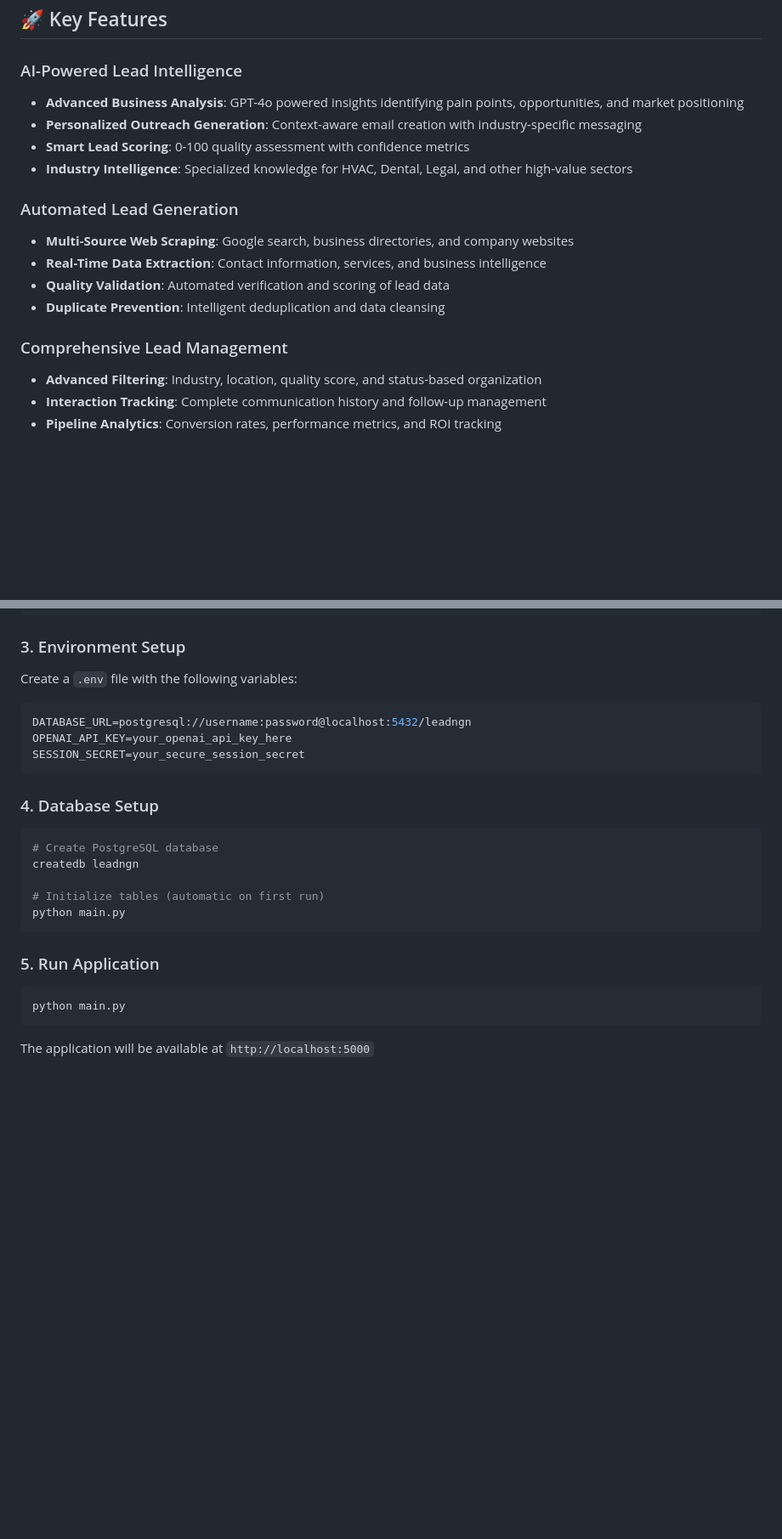
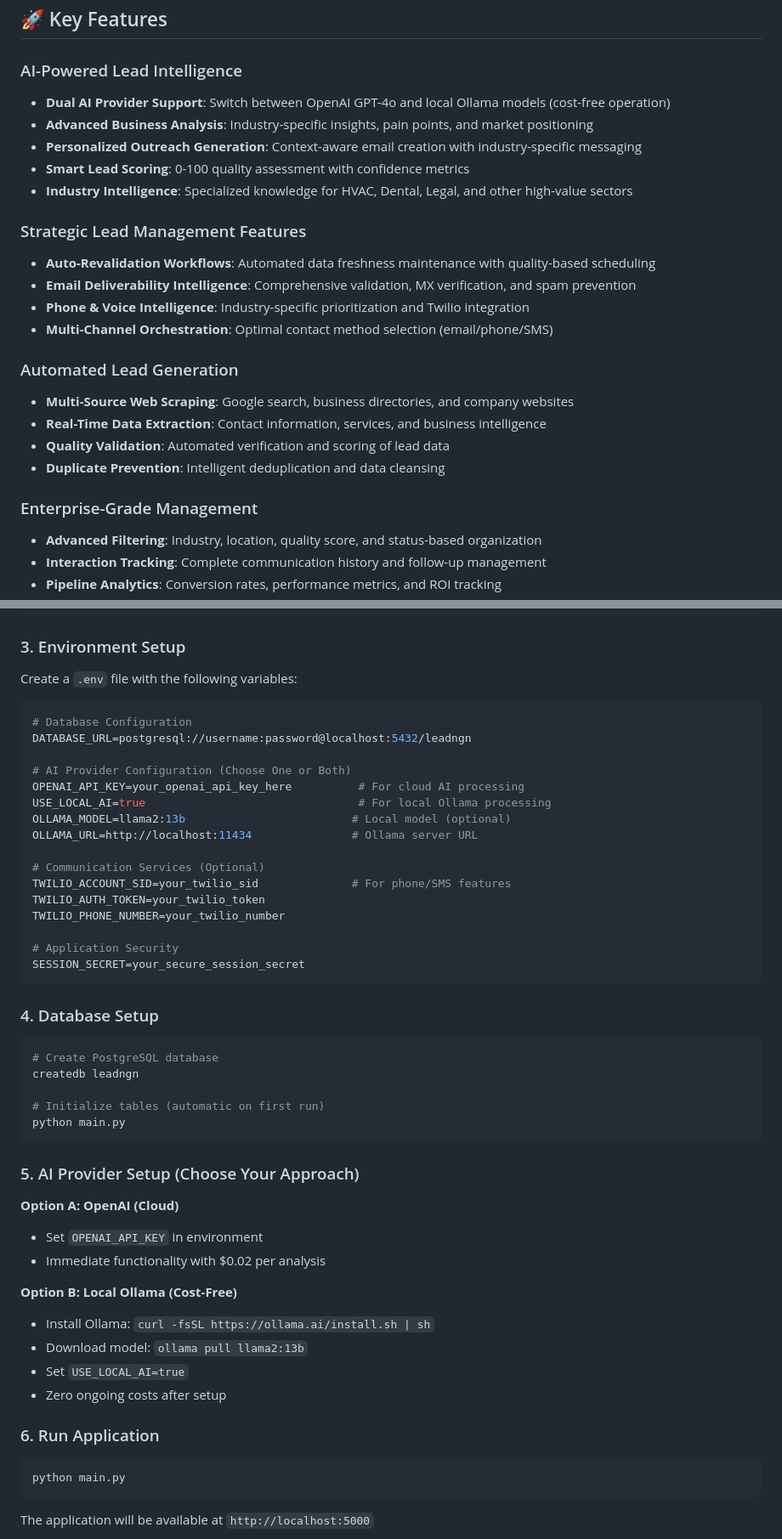
Before and after one commit to Danticipation/LEADNGN, a Markdown page: README.md, 2 parts joined by grey strips. Shown at 85% size. Rendered like a GitHub page; blank space fills up the shorter version.

Commit message:
Enhance lead management with AI choice, validation and communication
Updates the README to reflect dual AI provider support and new lead management features.

Replit-Commit-Author: Agent
Replit-Commit-Session-Id: 1b625c01-6cf7-4cec-98ae-2183c96ea710
Replit-Commit-Screenshot-Url: https://storage.googleapis.com/screenshot-production-us-central1/898e8b05-94e3-4788-ba8e-c727b1b16a92/21246a48-1132-4a80-9c3e-d295d44fa8ac.jpg

````diff
--- a/README.md
+++ b/README.md
@@ -10,10 +10,17 @@ LeadNGN is an advanced lead generation and management platform that combines aut
 ## 🚀 Key Features
 
 ### AI-Powered Lead Intelligence
-- **Advanced Business Analysis**: GPT-4o powered insights identifying pain points, opportunities, and market positioning
+- **Dual AI Provider Support**: Switch between OpenAI GPT-4o and local Ollama models (cost-free operation)
+- **Advanced Business Analysis**: Industry-specific insights, pain points, and market positioning
 - **Personalized Outreach Generation**: Context-aware email creation with industry-specific messaging
 - **Smart Lead Scoring**: 0-100 quality assessment with confidence metrics
 - **Industry Intelligence**: Specialized knowledge for HVAC, Dental, Legal, and other high-value sectors
+
+### Strategic Lead Management Features
+- **Auto-Revalidation Workflows**: Automated data freshness maintenance with quality-based scheduling
+- **Email Deliverability Intelligence**: Comprehensive validation, MX verification, and spam prevention
+- **Phone & Voice Intelligence**: Industry-specific prioritization and Twilio integration
+- **Multi-Channel Orchestration**: Optimal contact method selection (email/phone/SMS)
 
 ### Automated Lead Generation
 - **Multi-Source Web Scraping**: Google search, business directories, and company websites
@@ -21,7 +28,7 @@ LeadNGN is an advanced lead generation and management platform that combines aut
 - **Quality Validation**: Automated verification and scoring of lead data
 - **Duplicate Prevention**: Intelligent deduplication and data cleansing
 
-### Comprehensive Lead Management
+### Enterprise-Grade Management
 - **Advanced Filtering**: Industry, location, quality score, and status-based organization
 - **Interaction Tracking**: Complete communication history and follow-up management
 - **Pipeline Analytics**: Conversion rates, performance metrics, and ROI tracking
@@ -68,8 +75,21 @@ pip install -r requirements.txt
 ### 3. Environment Setup
 Create a `.env` file with the following variables:
 ```env
+# Database Configuration
 DATABASE_URL=postgresql://username:password@localhost:5432/leadngn
-OPENAI_API_KEY=your_openai_api_key_here
+
+# AI Provider Configuration (Choose One or Both)
+OPENAI_API_KEY=your_openai_api_key_here          # For cloud AI processing
+USE_LOCAL_AI=true                                # For local Ollama processing
+OLLAMA_MODEL=llama2:13b                         # Local model (optional)
+OLLAMA_URL=http://localhost:11434               # Ollama server URL
+
+# Communication Services (Optional)
+TWILIO_ACCOUNT_SID=your_twilio_sid              # For phone/SMS features
+TWILIO_AUTH_TOKEN=your_twilio_token
+TWILIO_PHONE_NUMBER=your_twilio_number
+
+# Application Security
 SESSION_SECRET=your_secure_session_secret
 ```
 
@@ -82,7 +102,19 @@ createdb leadngn
 python main.py
 ```
 
-### 5. Run Application
+### 5. AI Provider Setup (Choose Your Approach)
+
+**Option A: OpenAI (Cloud)**
+- Set `OPENAI_API_KEY` in environment
+- Immediate functionality with $0.02 per analysis
+
+**Option B: Local Ollama (Cost-Free)**
+- Install Ollama: `curl -fsSL https://ollama.ai/install.sh | sh`
+- Download model: `ollama pull llama2:13b`
+- Set `USE_LOCAL_AI=true`
+- Zero ongoing costs after setup
+
+### 6. Run Application
 ```bash
 python main.py
 ```
````
Also changed, not shown: other parts of README.md (+20 -1 lines).
